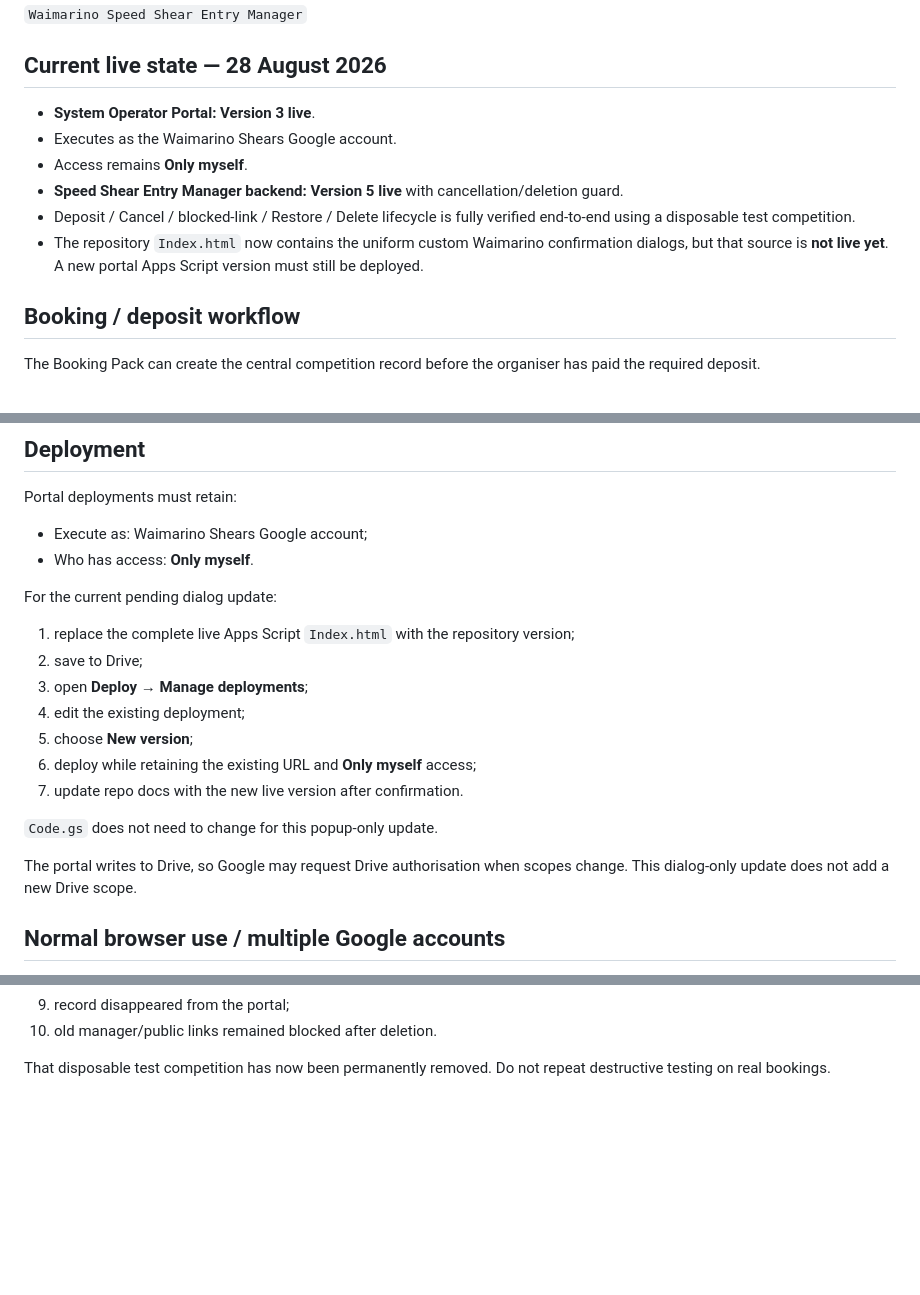
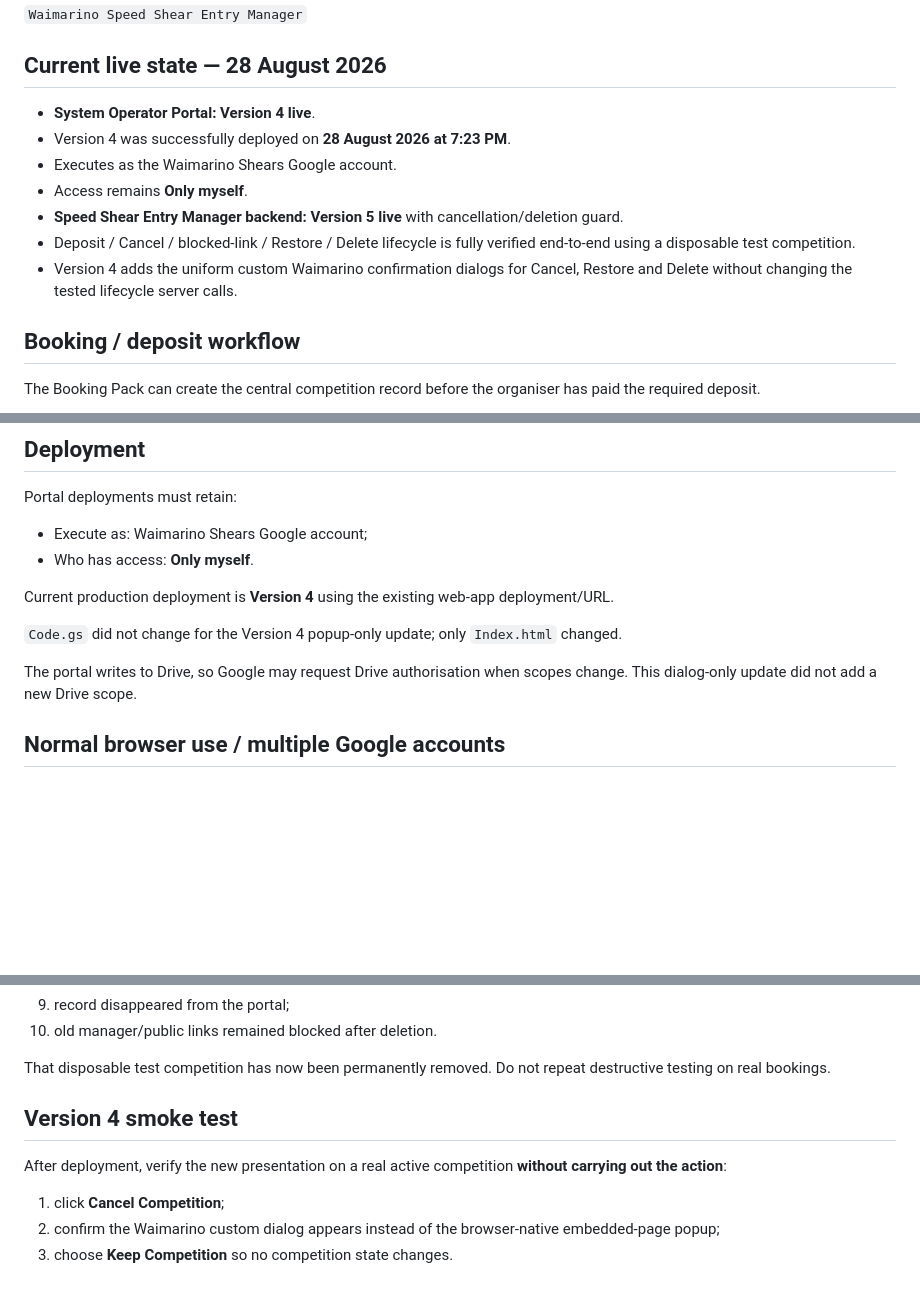
Before and after one commit to Turiedmonds/speed-shear-roster-builder, a Markdown page: operator-portal/README.md, 3 parts joined by grey strips. GitHub-like rendering; blank space fills up the shorter version.

Commit message:
Mark Operator Portal Version 4 live

```diff
--- a/operator-portal/README.md
+++ b/operator-portal/README.md
@@ -12,12 +12,13 @@ It does **not** create a second competition database. It reads and updates the e
 
 ## Current live state — 28 August 2026
 
-- **System Operator Portal: Version 3 live**.
+- **System Operator Portal: Version 4 live**.
+- Version 4 was successfully deployed on **28 August 2026 at 7:23 PM**.
 - Executes as the Waimarino Shears Google account.
 - Access remains **Only myself**.
 - **Speed Shear Entry Manager backend: Version 5 live** with cancellation/deletion guard.
 - Deposit / Cancel / blocked-link / Restore / Delete lifecycle is fully verified end-to-end using a disposable test competition.
-- The repository `Index.html` now contains the uniform custom Waimarino confirmation dialogs, but that source is **not live yet**. A new portal Apps Script version must still be deployed.
+- Version 4 adds the uniform custom Waimarino confirmation dialogs for Cancel, Restore and Delete without changing the tested lifecycle server calls.
 
 ## Booking / deposit workflow
 
@@ -120,19 +121,11 @@ Portal deployments must retain:
 - Execute as: Waimarino Shears Google account;
 - Who has access: **Only myself**.
 
-For the current pending dialog update:
+Current production deployment is **Version 4** using the existing web-app deployment/URL.
 
-1. replace the complete live Apps Script `Index.html` with the repository version;
-2. save to Drive;
-3. open **Deploy → Manage deployments**;
-4. edit the existing deployment;
-5. choose **New version**;
-6. deploy while retaining the existing URL and **Only myself** access;
-7. update repo docs with the new live version after confirmation.
+`Code.gs` did not change for the Version 4 popup-only update; only `Index.html` changed.
 
-`Code.gs` does not need to change for this popup-only update.
-
-The portal writes to Drive, so Google may request Drive authorisation when scopes change. This dialog-only update does not add a new Drive scope.
+The portal writes to Drive, so Google may request Drive authorisation when scopes change. This dialog-only update did not add a new Drive scope.
 
 ## Normal browser use / multiple Google accounts
 
@@ -164,3 +157,11 @@ The full lifecycle was tested on **Entry Manager Test Competition** and passed:
 10. old manager/public links remained blocked after deletion.
 
 That disposable test competition has now been permanently removed. Do not repeat destructive testing on real bookings.
+
+## Version 4 smoke test
+
+After deployment, verify the new presentation on a real active competition **without carrying out the action**:
+
+1. click **Cancel Competition**;
+2. confirm the Waimarino custom dialog appears instead of the browser-native embedded-page popup;
+3. choose **Keep Competition** so no competition state changes.
```
Also changed, not shown: other parts of operator-portal/README.md (+1 -1 lines).
